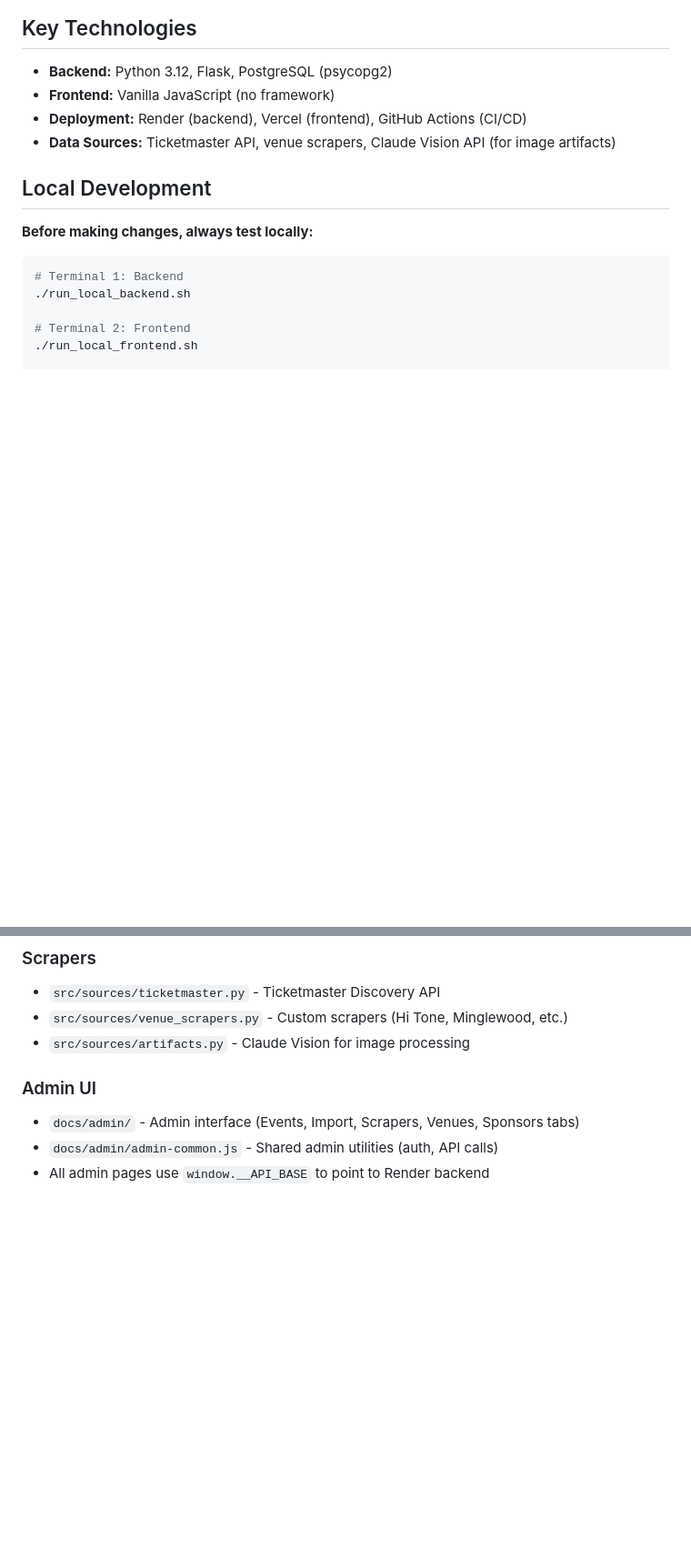
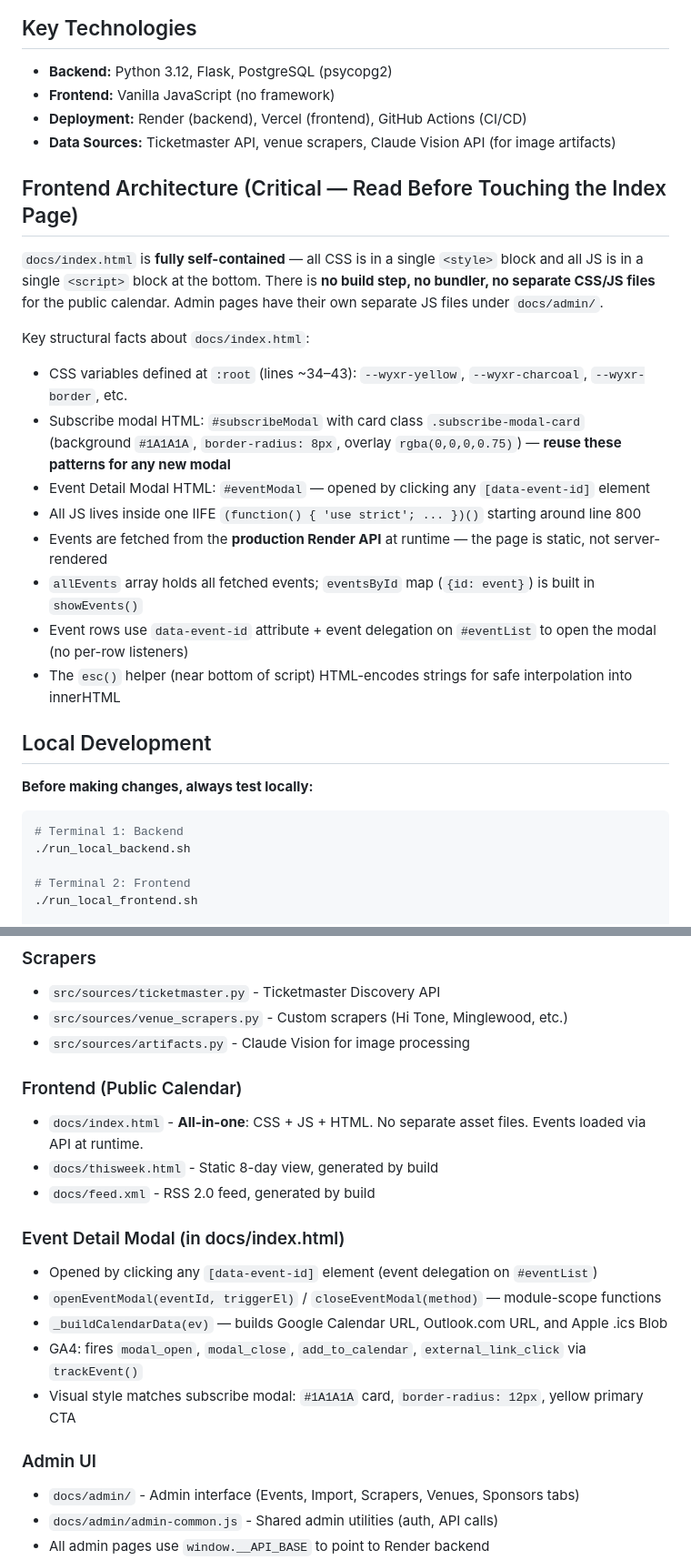
Before and after one commit to wyxr-memphis/concert-calendar, a Markdown page: CLAUDE.md, 2 parts joined by grey strips. Shown at 91% size. Rendered like a GitHub page; blank space fills up the shorter version.

Commit message:
docs: update CLAUDE.md with frontend architecture notes and event modal
Co-Authored-By: Claude Sonnet 4.6 <noreply@anthropic.com>

```diff
--- a/CLAUDE.md
+++ b/CLAUDE.md
@@ -18,6 +18,20 @@ A daily-updating live music calendar for Memphis, Tennessee, built for WYXR 91.7
 - **Frontend:** Vanilla JavaScript (no framework)
 - **Deployment:** Render (backend), Vercel (frontend), GitHub Actions (CI/CD)
 - **Data Sources:** Ticketmaster API, venue scrapers, Claude Vision API (for image artifacts)
+
+## Frontend Architecture (Critical — Read Before Touching the Index Page)
+
+`docs/index.html` is **fully self-contained** — all CSS is in a single `<style>` block and all JS is in a single `<script>` block at the bottom. There is **no build step, no bundler, no separate CSS/JS files** for the public calendar. Admin pages have their own separate JS files under `docs/admin/`.
+
+Key structural facts about `docs/index.html`:
+- CSS variables defined at `:root` (lines ~34–43): `--wyxr-yellow`, `--wyxr-charcoal`, `--wyxr-border`, etc.
+- Subscribe modal HTML: `#subscribeModal` with card class `.subscribe-modal-card` (background `#1A1A1A`, `border-radius: 8px`, overlay `rgba(0,0,0,0.75)`) — **reuse these patterns for any new modal**
+- Event Detail Modal HTML: `#eventModal` — opened by clicking any `[data-event-id]` element
+- All JS lives inside one IIFE `(function() { 'use strict'; ... })()` starting around line 800
+- Events are fetched from the **production Render API** at runtime — the page is static, not server-rendered
+- `allEvents` array holds all fetched events; `eventsById` map (`{id: event}`) is built in `showEvents()`
+- Event rows use `data-event-id` attribute + event delegation on `#eventList` to open the modal (no per-row listeners)
+- The `esc()` helper (near bottom of script) HTML-encodes strings for safe interpolation into innerHTML
 
 ## Local Development
 
@@ -84,6 +98,18 @@ See [LOCAL_DEVELOPMENT.md](LOCAL_DEVELOPMENT.md) for complete setup.
 - `src/sources/ticketmaster.py` - Ticketmaster Discovery API
 - `src/sources/venue_scrapers.py` - Custom scrapers (Hi Tone, Minglewood, etc.)
 - `src/sources/artifacts.py` - Claude Vision for image processing
+
+### Frontend (Public Calendar)
+- `docs/index.html` - **All-in-one**: CSS + JS + HTML. No separate asset files. Events loaded via API at runtime.
+- `docs/thisweek.html` - Static 8-day view, generated by build
+- `docs/feed.xml` - RSS 2.0 feed, generated by build
+
+### Event Detail Modal (in docs/index.html)
+- Opened by clicking any `[data-event-id]` element (event delegation on `#eventList`)
+- `openEventModal(eventId, triggerEl)` / `closeEventModal(method)` — module-scope functions
+- `_buildCalendarData(ev)` — builds Google Calendar URL, Outlook.com URL, and Apple .ics Blob
+- GA4: fires `modal_open`, `modal_close`, `add_to_calendar`, `external_link_click` via `trackEvent()`
+- Visual style matches subscribe modal: `#1A1A1A` card, `border-radius: 12px`, yellow primary CTA
 
 ### Admin UI
 - `docs/admin/` - Admin interface (Events, Import, Scrapers, Venues, Sponsors tabs)
```
